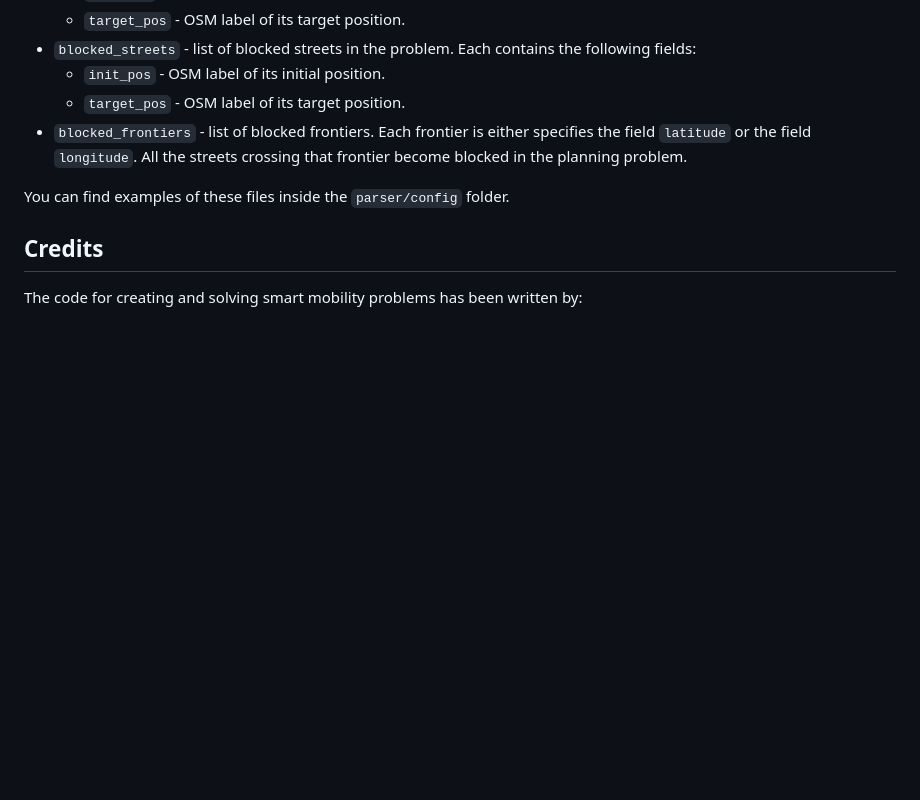
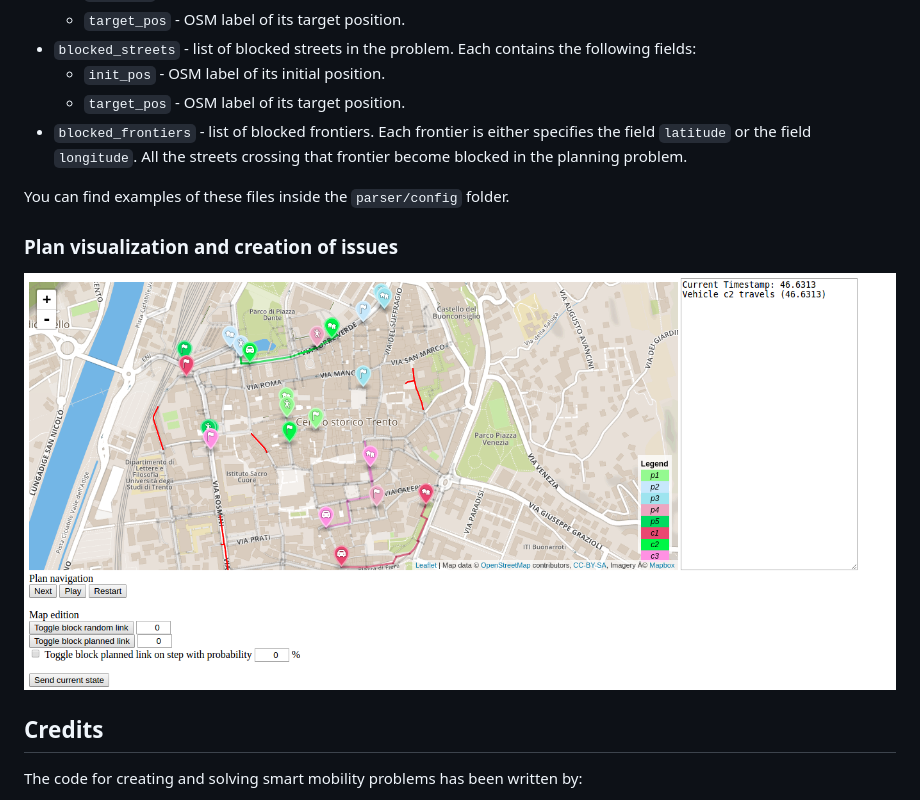
Before and after one commit to aig-upf/smart-carpooling-demo, a Markdown page: README.md, the part around the change. Rendered like a GitHub page; pictures changed too: doc/img/visualiser_full.png (added); blank space fills up the shorter version.

Commit message:
added visualizer img

```diff
--- a/README.md
+++ b/README.md
@@ -125,6 +125,9 @@ All the streets crossing that frontier become blocked in the planning problem.
 
 You can find examples of these files inside the `parser/config` folder.
 
+### <a name="visualization-and-issue-creation"></a>Plan visualization and creation of issues
+![Image of the visualizer](doc/img/visualiser_full.png)
+
 ## <a name="credits"></a>Credits
 
 The code for creating and solving smart mobility problems has been written by:
```
